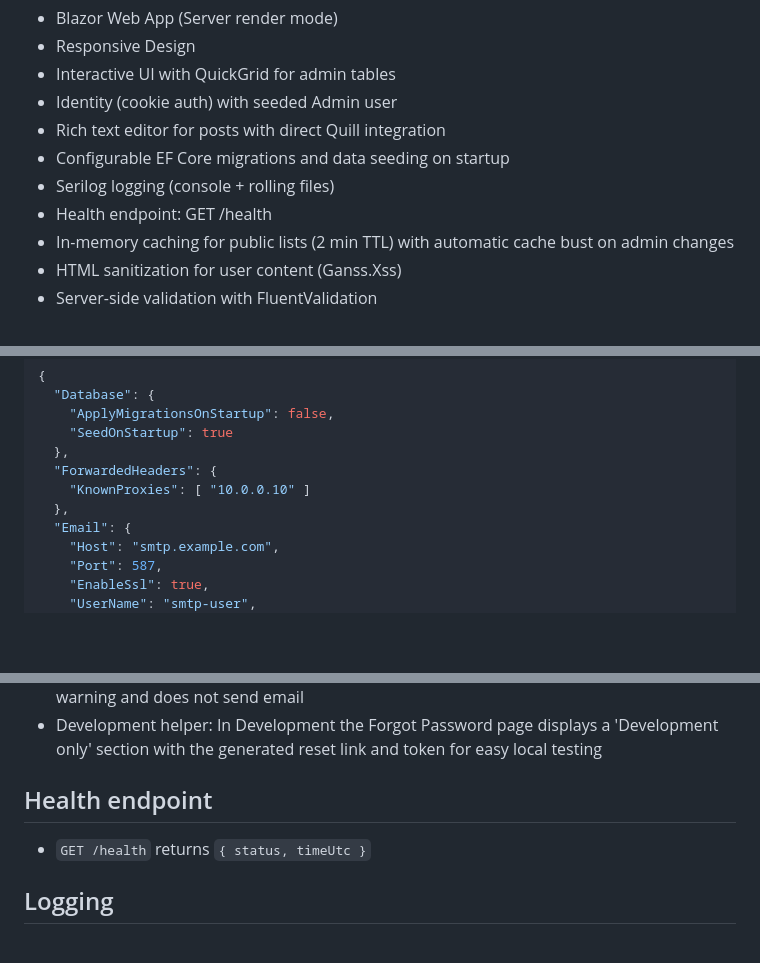
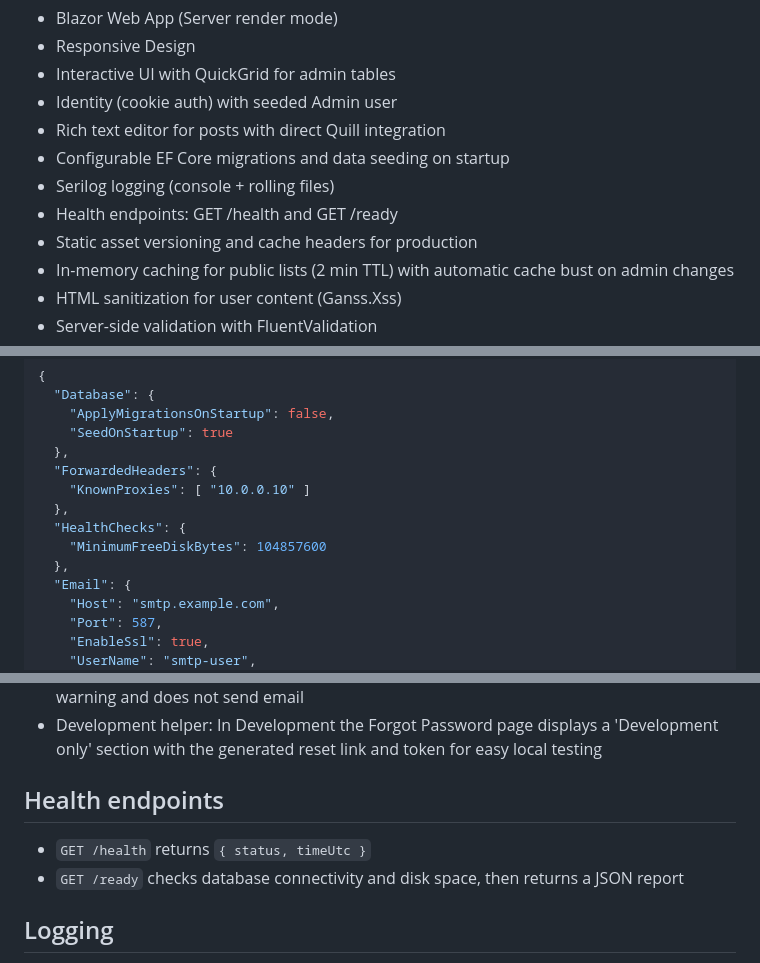
Before and after one commit to unrealbg/BlazorBlog, a Markdown page: README.md, 3 parts joined by grey strips. Rendered like a GitHub page; blank space fills up the shorter version.

Commit message:
Document /ready endpoint, asset versioning, health config
Updated README to describe the new /ready health endpoint, static asset versioning, and cache headers for production. Added documentation for the HealthChecks:MinimumFreeDiskBytes setting and clarified the health endpoints section.

```diff
--- a/README.md
+++ b/README.md
@@ -24,7 +24,8 @@ Welcome to the Blazor Blog Project! This repository hosts a modern, responsive b
 - Rich text editor for posts with direct Quill integration
 - Configurable EF Core migrations and data seeding on startup
 - Serilog logging (console + rolling files)
-- Health endpoint: GET /health
+- Health endpoints: GET /health and GET /ready
+- Static asset versioning and cache headers for production
 - In-memory caching for public lists (2 min TTL) with automatic cache bust on admin changes
 - HTML sanitization for user content (Ganss.Xss)
 - Server-side validation with FluentValidation
@@ -145,6 +146,9 @@ Optional runtime settings:
   "ForwardedHeaders": {
     "KnownProxies": [ "10.0.0.10" ]
   },
+  "HealthChecks": {
+    "MinimumFreeDiskBytes": 104857600
+  },
   "Email": {
     "Host": "smtp.example.com",
     "Port": 587,
@@ -256,9 +261,10 @@ Content management pages require `Admin` or `Editor`:
 - Configure the `Email` section for SMTP delivery; without it, the development fallback logs a warning and does not send email
 - Development helper: In Development the Forgot Password page displays a 'Development only' section with the generated reset link and token for easy local testing
 
-## Health endpoint
+## Health endpoints
 
 - `GET /health` returns `{ status, timeUtc }`
+- `GET /ready` checks database connectivity and disk space, then returns a JSON report
 
 ## Logging
 
```
Also changed, not shown: other parts of README.md (+1 -0 lines).
